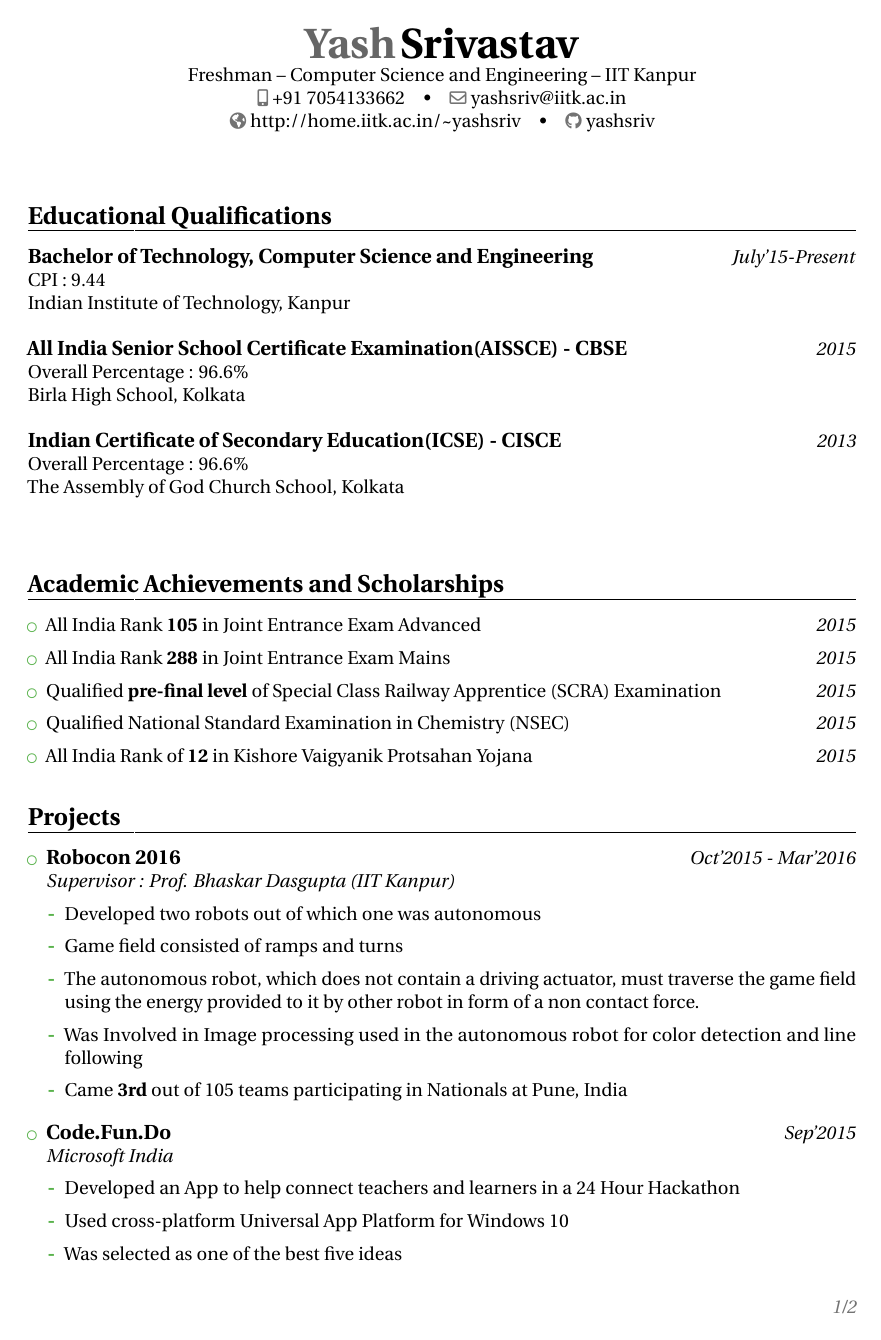
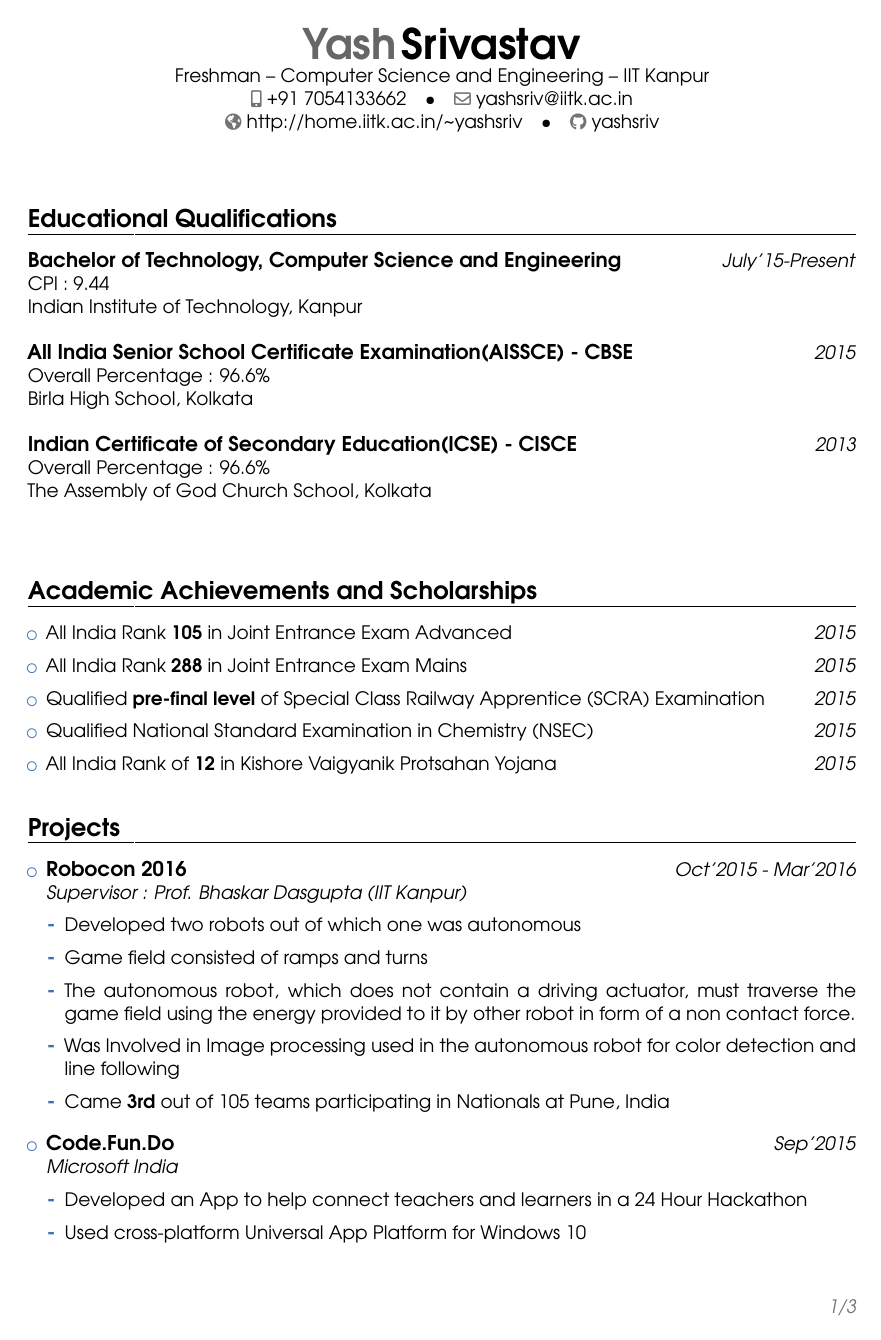
Before and after one commit to asharma8602/resume, a LaTeX CV (resume.tex): page 1 of 2 before the commit and page 1 of 3 after it. Compiled offline with pdfLaTeX.

Commit message:
Some more changes

```diff
--- a/resume.tex
+++ b/resume.tex
@@ -19,9 +19,9 @@
 \pagenumbering{gobble}
 
 \moderncvstyle{banking}
-\moderncvcolor{green}
+\moderncvcolor{blue}
 \moderncvicons{awesome}
-\definecolor{titlegreen}{RGB}{139,195,74}
+%\definecolor{titlegreen}{RGB}{139,195,74}
 
 \firstname{Yash}
 \familyname{Srivastav}
@@ -47,7 +47,7 @@
 \newcommand{\experience}[3]{
   \item \textbf{\large{#1}} \hfill\textit{#2}\\ \emph{#3}\vspace{2mm}
 }
-\usepackage{utopia}
+\renewcommand{\familydefault}{pag}
 \begin{document}
   \makecvtitle
   \section{Educational Qualifications}
```
Also changed, not shown: resume.pdf.
